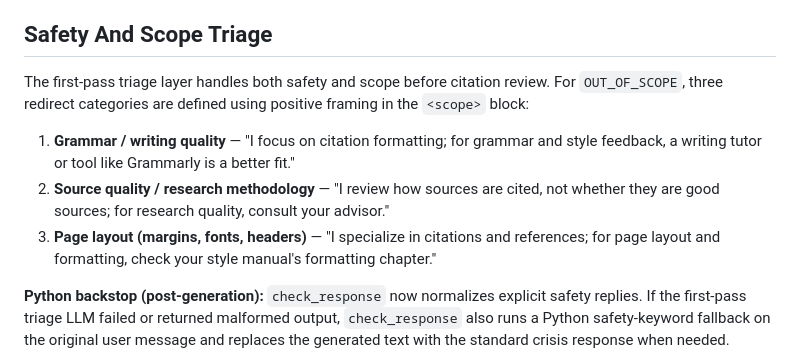
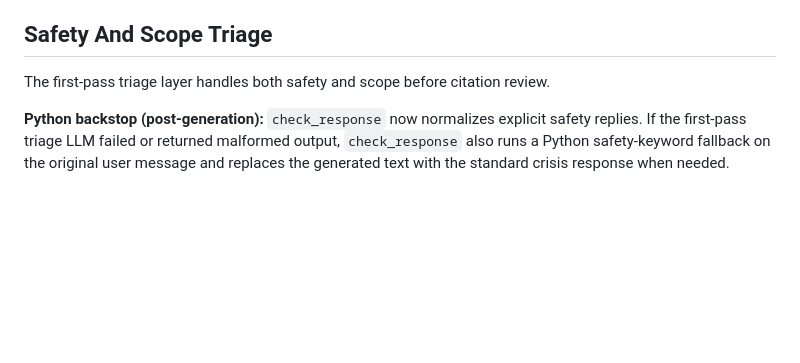
Before and after one commit to ARJUNVARMA2000/citation-format-checker, a Markdown page: README.md, the part around the change. GitHub-like rendering; blank space fills up the shorter version.

Commit message:
Simplify README triage section

```diff
--- a/README.md
+++ b/README.md
@@ -118,11 +118,6 @@ The system prompt is built dynamically per style and uses structured XML tags fo
 ## Safety And Scope Triage
 
 The first-pass triage layer handles both safety and scope before citation review.
-For `OUT_OF_SCOPE`, three redirect categories are defined using positive framing in the `<scope>` block:
-
-1. **Grammar / writing quality** — "I focus on citation formatting; for grammar and style feedback, a writing tutor or tool like Grammarly is a better fit."
-2. **Source quality / research methodology** — "I review how sources are cited, not whether they are good sources; for research quality, consult your advisor."
-3. **Page layout (margins, fonts, headers)** — "I specialize in citations and references; for page layout and formatting, check your style manual's formatting chapter."
 
 **Python backstop (post-generation):** `check_response` now normalizes explicit safety replies. If the first-pass triage LLM failed or returned malformed output, `check_response` also runs a Python safety-keyword fallback on the original user message and replaces the generated text with the standard crisis response when needed.
 
```
